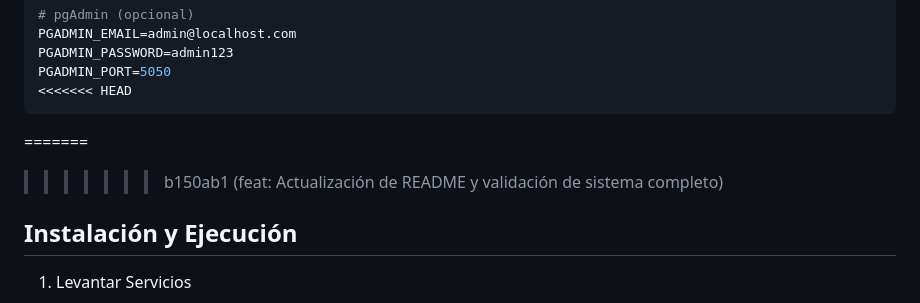
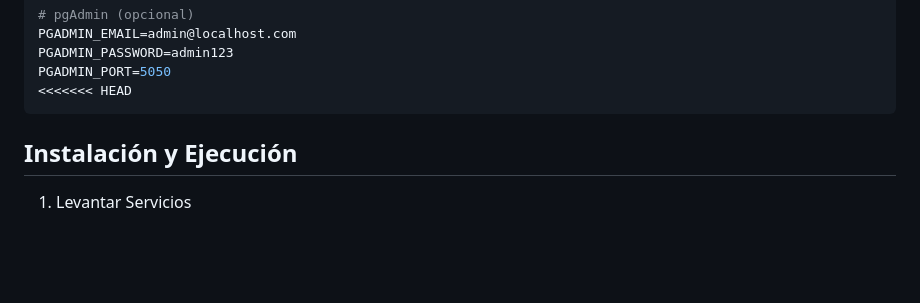
Before and after one commit to ctrlplust/BD, a Markdown page: README.md, the part around the change. Drawn GitHub-style; blank space fills up the shorter version.

````diff
--- a/README.md
+++ b/README.md
@@ -59,8 +59,6 @@ PGADMIN_PASSWORD=admin123
 PGADMIN_PORT=5050
 <<<<<<< HEAD
 ```
-=======
->>>>>>> b150ab1 (feat: Actualización de README y validación de sistema completo)
 
 ## Instalación y Ejecución
 
````
